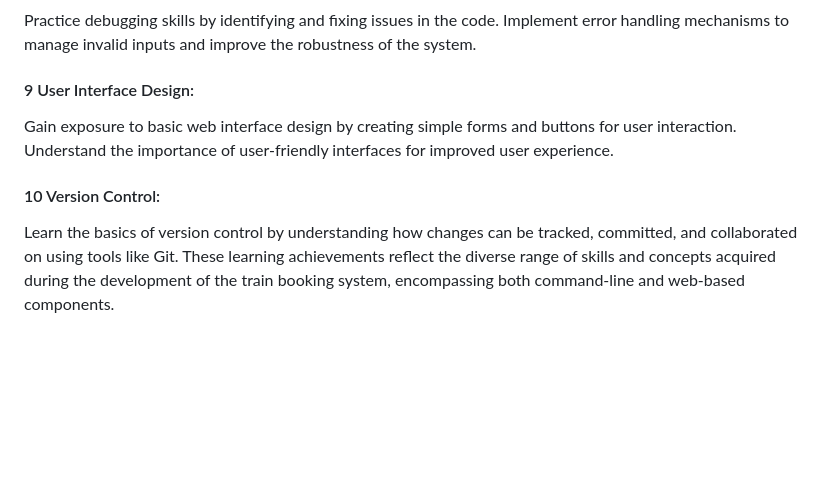
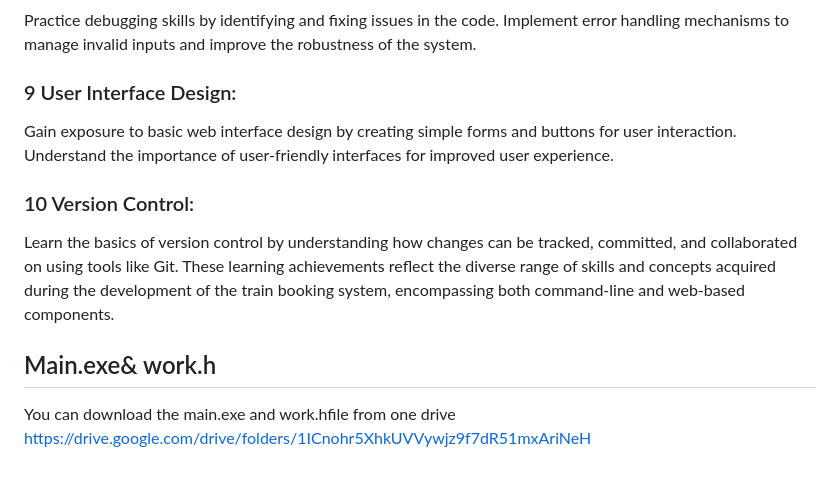
Before and after one commit to akash-sindhi/Railway-Management, a Markdown page: README.md, the part around the change. Rendered like a GitHub page; blank space fills up the shorter version.

```diff
--- a/README.md
+++ b/README.md
@@ -84,11 +84,14 @@ Develop functions to search, view, and manipulate data for better user experienc
 
 Practice debugging skills by identifying and fixing issues in the code.
 Implement error handling mechanisms to manage invalid inputs and improve the robustness of the system.
-#### 9  User Interface Design:
+### 9  User Interface Design:
 
 Gain exposure to basic web interface design by creating simple forms and buttons for user interaction.
 Understand the importance of user-friendly interfaces for improved user experience.
-#### 10 Version Control:
+### 10 Version Control:
 
 Learn the basics of version control by understanding how changes can be tracked, committed, and collaborated on using tools like Git.
 These learning achievements reflect the diverse range of skills and concepts acquired during the development of the train booking system, encompassing both command-line and web-based components.
+## Main.exe& work.h
+You can download the main.exe  and work.hfile from one drive
+https://drive.google.com/drive/folders/1ICnohr5XhkUVVywjz9f7dR51mxAriNeH
```
